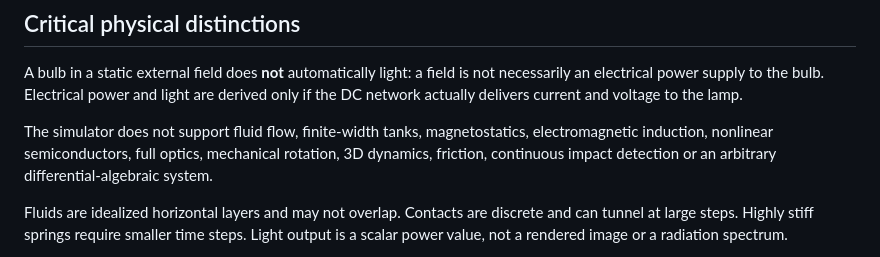
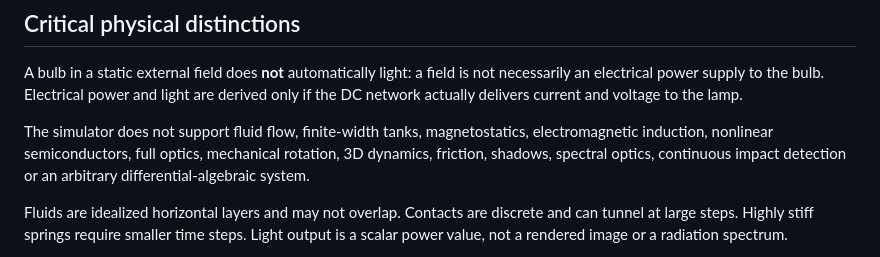
Before and after one commit to deepnilray/teview, a Markdown page: docs/composable-physics.md, the part around the change. GitHub-like rendering.

```diff
--- a/docs/composable-physics.md
+++ b/docs/composable-physics.md
@@ -62,7 +62,7 @@ Each kind has a strict physical property schema. New named variants can be built
 
 A bulb in a static external field does **not** automatically light: a field is not necessarily an electrical power supply to the bulb. Electrical power and light are derived only if the DC network actually delivers current and voltage to the lamp.
 
-The simulator does not support fluid flow, finite-width tanks, magnetostatics, electromagnetic induction, nonlinear semiconductors, full optics, mechanical rotation, 3D dynamics, friction, continuous impact detection or an arbitrary differential-algebraic system.
+The simulator does not support fluid flow, finite-width tanks, magnetostatics, electromagnetic induction, nonlinear semiconductors, full optics, mechanical rotation, 3D dynamics, friction, shadows, spectral optics, continuous impact detection or an arbitrary differential-algebraic system.
 
 Fluids are idealized horizontal layers and may not overlap. Contacts are discrete and can tunnel at large steps. Highly stiff springs require smaller time steps. Light output is a scalar power value, not a rendered image or a radiation spectrum.
 
```
